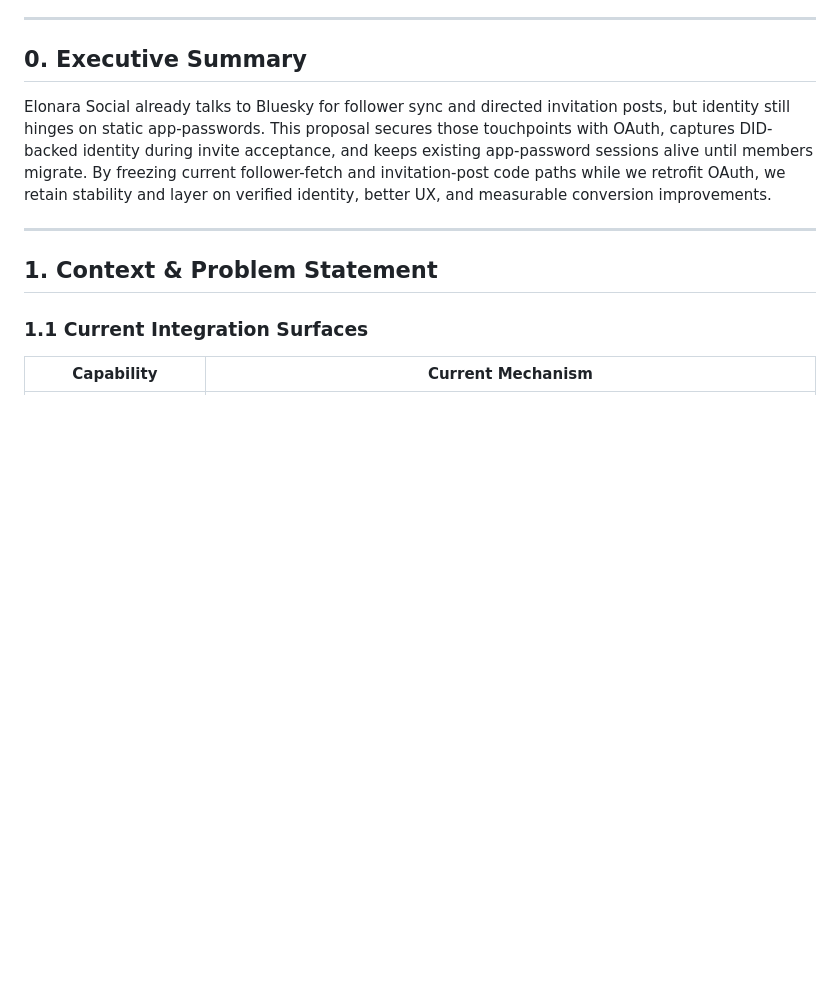
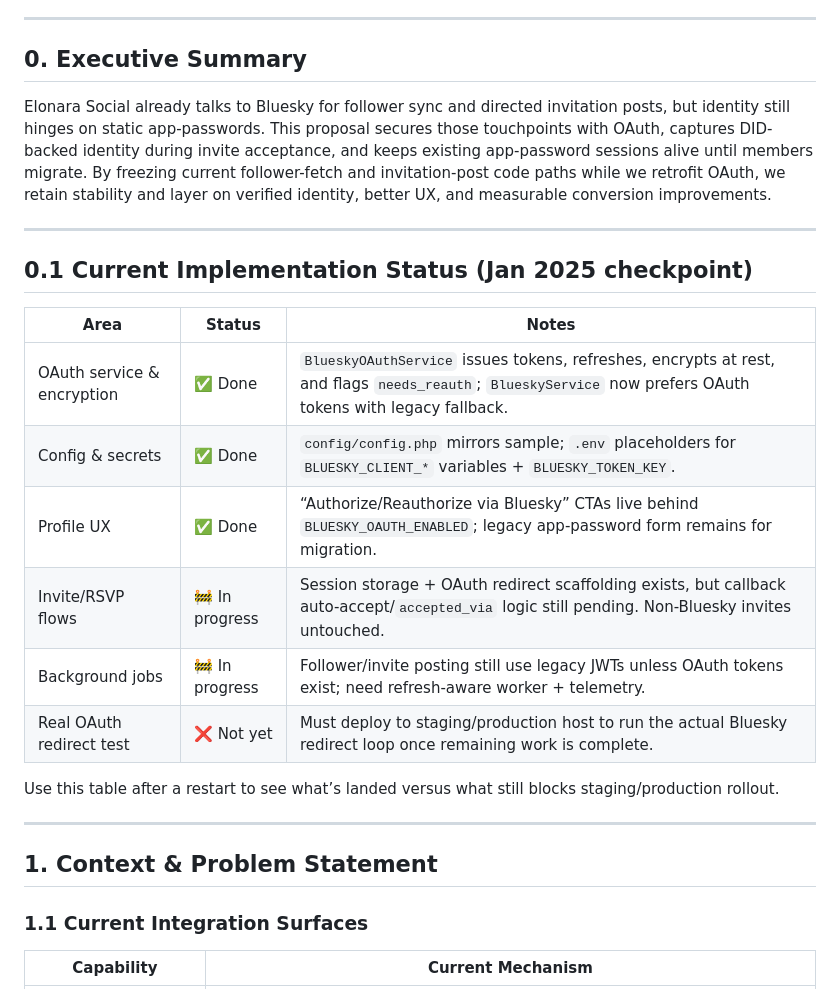
Before and after one commit to ljholiday/Elonara_Social, a Markdown page: docs/bluesky-oauth-proposal.md, the part around one of its changes. Rendered like a GitHub page; blank space fills up the shorter version.

```diff
--- a/docs/bluesky-oauth-proposal.md
+++ b/docs/bluesky-oauth-proposal.md
@@ -19,6 +19,21 @@ date: "2025-11-07"
 ## 0. Executive Summary
 
 Elonara Social already talks to Bluesky for follower sync and directed invitation posts, but identity still hinges on static app-passwords. This proposal secures those touchpoints with OAuth, captures DID-backed identity during invite acceptance, and keeps existing app-password sessions alive until members migrate. By freezing current follower-fetch and invitation-post code paths while we retrofit OAuth, we retain stability and layer on verified identity, better UX, and measurable conversion improvements.
+
+---
+
+## 0.1 Current Implementation Status (Jan 2025 checkpoint)
+
+| Area | Status | Notes |
+|------|--------|-------|
+| OAuth service & encryption | ✅ Done | `BlueskyOAuthService` issues tokens, refreshes, encrypts at rest, and flags `needs_reauth`; `BlueskyService` now prefers OAuth tokens with legacy fallback. |
+| Config & secrets | ✅ Done | `config/config.php` mirrors sample; `.env` placeholders for `BLUESKY_CLIENT_*` variables + `BLUESKY_TOKEN_KEY`. |
+| Profile UX | ✅ Done | “Authorize/Reauthorize via Bluesky” CTAs live behind `BLUESKY_OAUTH_ENABLED`; legacy app-password form remains for migration. |
+| Invite/RSVP flows | 🚧 In progress | Session storage + OAuth redirect scaffolding exists, but callback auto-accept/`accepted_via` logic still pending. Non-Bluesky invites untouched. |
+| Background jobs | 🚧 In progress | Follower/invite posting still use legacy JWTs unless OAuth tokens exist; need refresh-aware worker + telemetry. |
+| Real OAuth redirect test | ❌ Not yet | Must deploy to staging/production host to run the actual Bluesky redirect loop once remaining work is complete. |
+
+Use this table after a restart to see what’s landed versus what still blocks staging/production rollout.
 
 ---
 
```
Also changed, not shown: other parts of docs/bluesky-oauth-proposal.md (+18 -16 lines).
